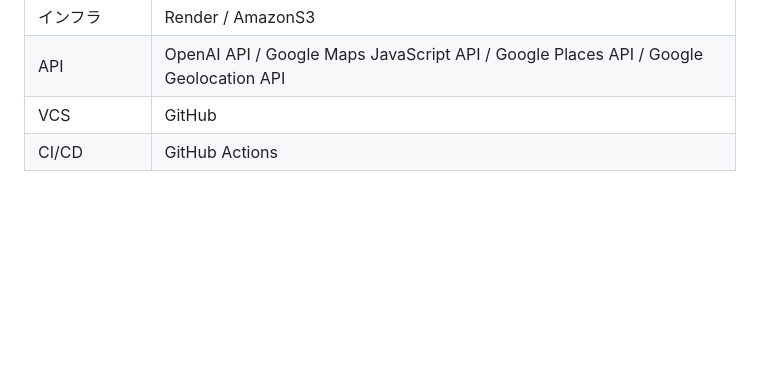
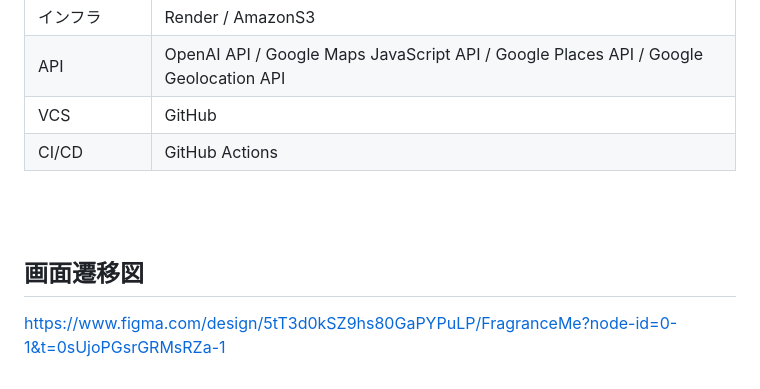
Before and after one commit to Ryo04k/FragranceMe, a Markdown page: README.md, the part around the change. Rendered like a GitHub page; blank space fills up the shorter version.

Commit message:
add: 画面遷移図

```diff
--- a/README.md
+++ b/README.md
@@ -92,3 +92,9 @@
 | API            | OpenAI API / Google Maps JavaScript API / Google Places API / Google Geolocation API |
 | VCS            | GitHub                                                                               |
 | CI/CD          | GitHub Actions                                                                       |
+
+<br><br>
+
+## 画面遷移図
+
+https://www.figma.com/design/5tT3d0kSZ9hs80GaPYPuLP/FragranceMe?node-id=0-1&t=0sUjoPGsrGRMsRZa-1
```
